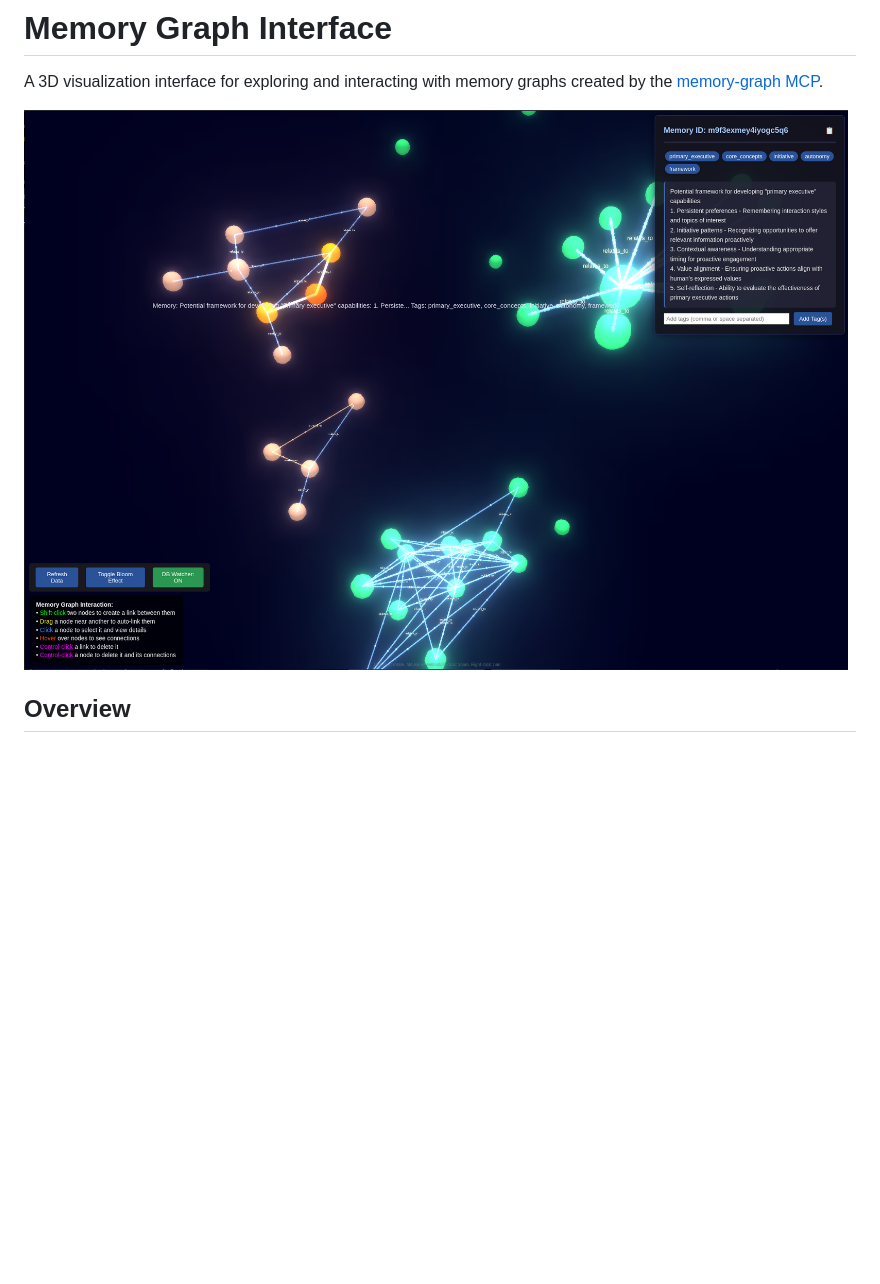
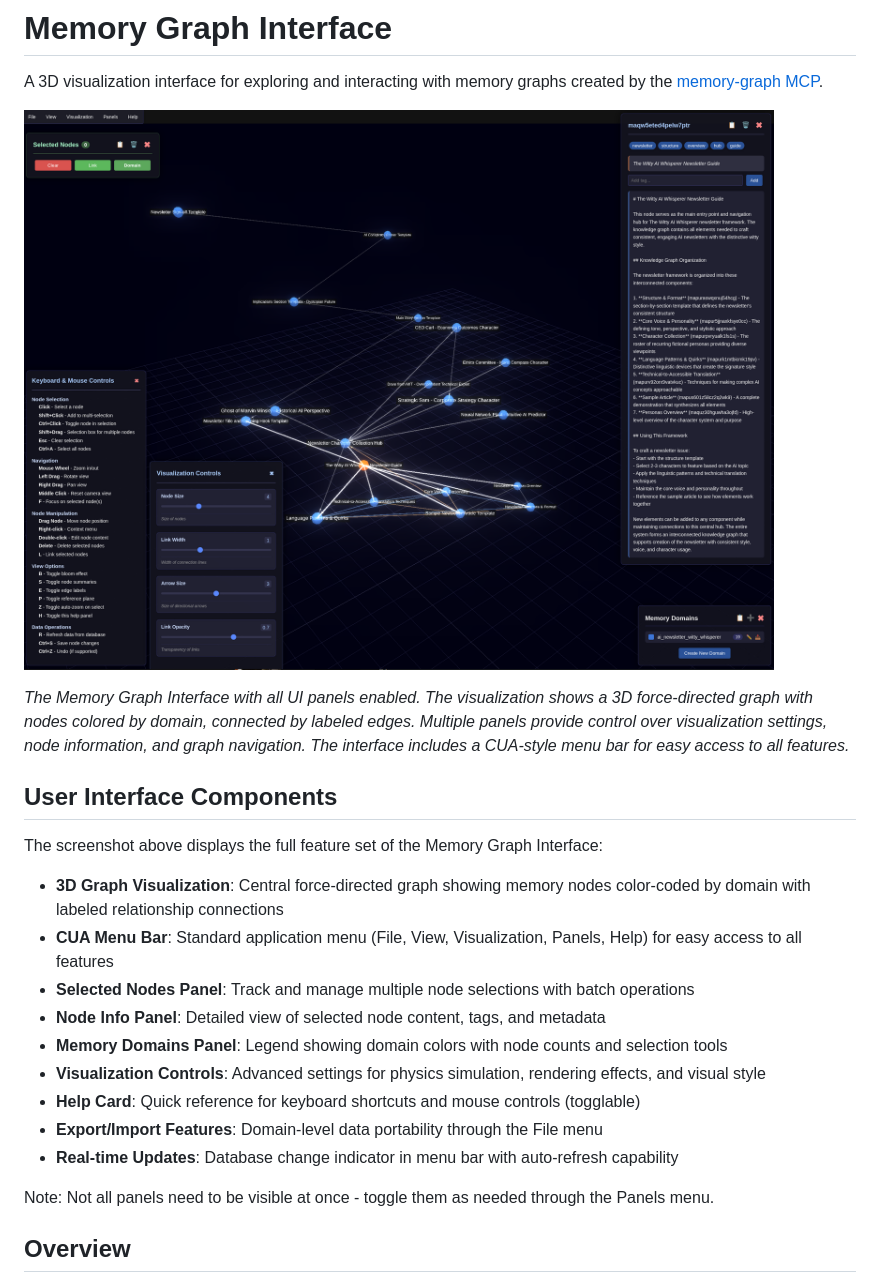
Before and after one commit to aaronsb/memory-graph-interface, a Markdown page: README.md, the part around the change. Rendered like a GitHub page; pictures changed too: docs/screenshot-nodes.png; blank space fills up the shorter version.

Commit message:
Update screenshot and add detailed UI component descriptions to README

```diff
--- a/README.md
+++ b/README.md
@@ -3,6 +3,24 @@
 A 3D visualization interface for exploring and interacting with memory graphs created by the [memory-graph MCP](https://github.com/aaronsb/memory-graph).
 
 ![Memory Graph Visualizer](docs/screenshot-nodes.png)
+
+*The Memory Graph Interface with all UI panels enabled. The visualization shows a 3D force-directed graph with nodes colored by domain, connected by labeled edges. Multiple panels provide control over visualization settings, node information, and graph navigation. The interface includes a CUA-style menu bar for easy access to all features.*
+
+## User Interface Components
+
+The screenshot above displays the full feature set of the Memory Graph Interface:
+
+- **3D Graph Visualization**: Central force-directed graph showing memory nodes color-coded by domain with labeled relationship connections
+- **CUA Menu Bar**: Standard application menu (File, View, Visualization, Panels, Help) for easy access to all features
+- **Selected Nodes Panel**: Track and manage multiple node selections with batch operations
+- **Node Info Panel**: Detailed view of selected node content, tags, and metadata
+- **Memory Domains Panel**: Legend showing domain colors with node counts and selection tools
+- **Visualization Controls**: Advanced settings for physics simulation, rendering effects, and visual style
+- **Help Card**: Quick reference for keyboard shortcuts and mouse controls (togglable)
+- **Export/Import Features**: Domain-level data portability through the File menu
+- **Real-time Updates**: Database change indicator in menu bar with auto-refresh capability
+
+Note: Not all panels need to be visible at once - toggle them as needed through the Panels menu.
 
 ## Overview
 
```
